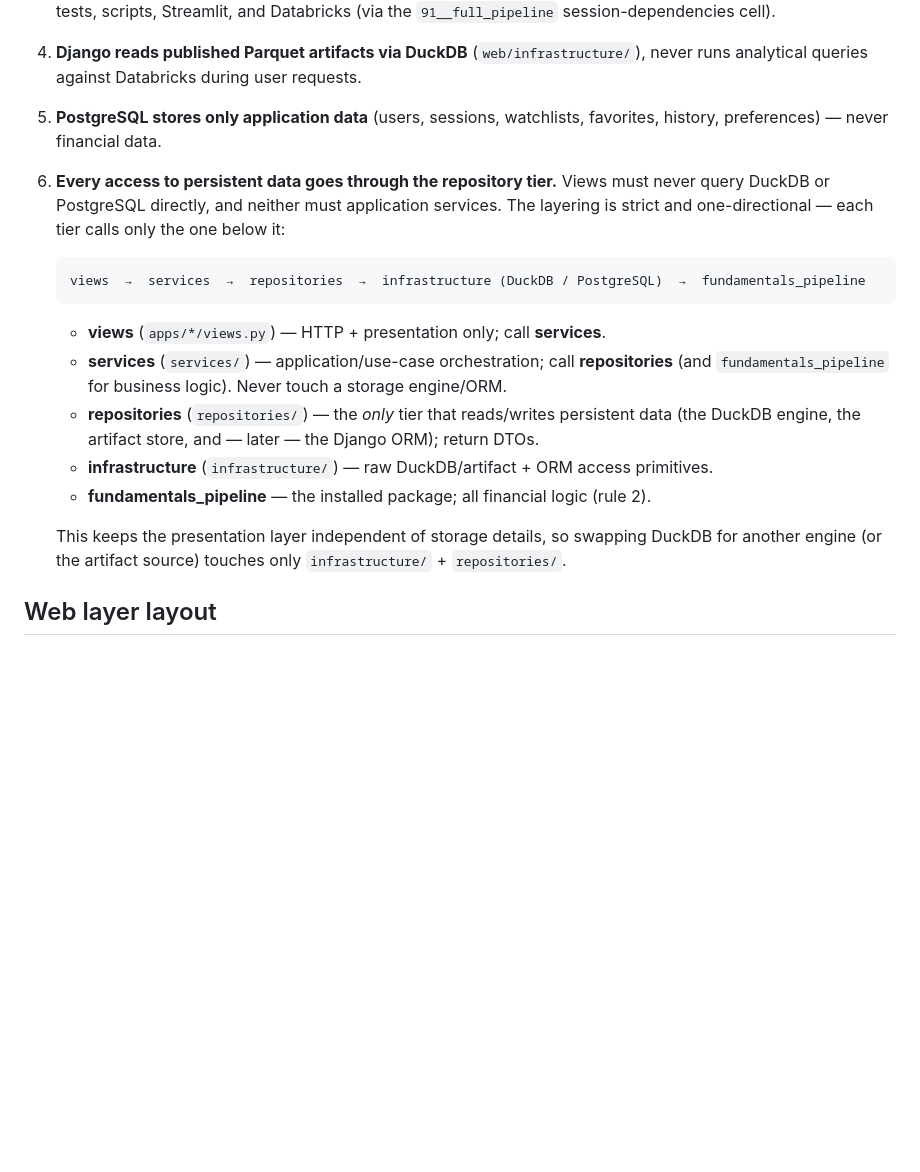
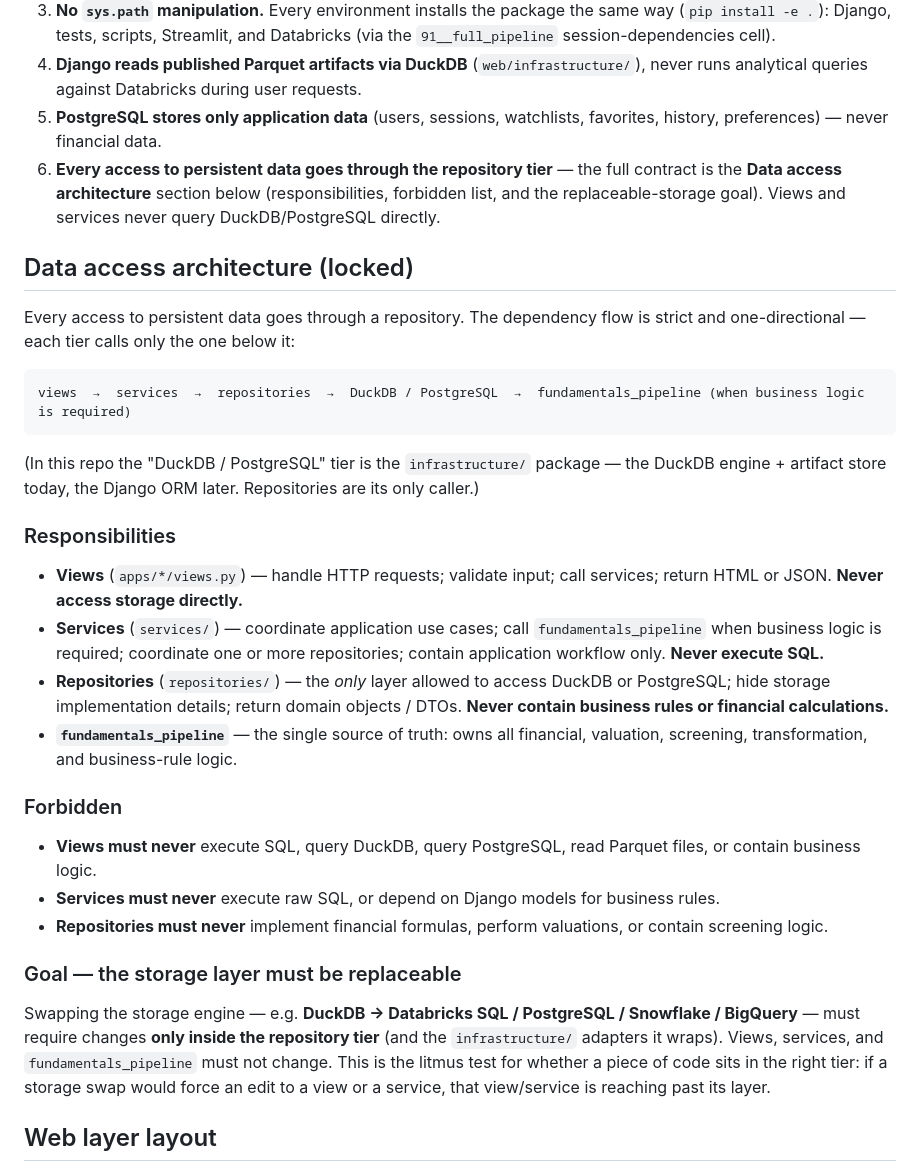
Before and after one commit to alopezmoreira1989/fundamentals_databricks_pj, a Markdown page: docs/architecture.md, the part around the change. Rendered like a GitHub page; blank space fills up the shorter version.

Commit message:
docs(web): lock full data-access contract (responsibilities, forbidden, goal)
Expand the layering rule into a dedicated "Data access architecture (locked)"
section in docs/architecture.md — per-tier responsibilities, the explicit
forbidden lists (views: no SQL/DuckDB/Parquet/business logic; services: no raw
SQL / no Django models for business rules; repositories: no financial/valuation/
screening logic), and the goal: the storage layer must be replaceable, so a
DuckDB → Databricks SQL / Postgres / Snowflake / BigQuery swap touches only the
repository tier (+ infrastructure adapters), never a view, service, or the
pipeline. Mirror the litmus test into CLAUDE.md.

No code change — the current tier structure already conforms.

Co-Authored-By: Claude Opus 4.8 (1M context) <noreply@anthropic.com>

````diff
--- a/docs/architecture.md
+++ b/docs/architecture.md
@@ -32,24 +32,51 @@ web (Django)  ──imports──▶  fundamentals_pipeline  ◀──imports─
    runs analytical queries against Databricks during user requests.
 5. **PostgreSQL stores only application data** (users, sessions, watchlists, favorites,
    history, preferences) — never financial data.
-6. **Every access to persistent data goes through the repository tier.** Views must never
-   query DuckDB or PostgreSQL directly, and neither must application services. The layering
-   is strict and one-directional — each tier calls only the one below it:
+6. **Every access to persistent data goes through the repository tier** — the full contract
+   is the **Data access architecture** section below (responsibilities, forbidden list, and
+   the replaceable-storage goal). Views and services never query DuckDB/PostgreSQL directly.
 
-   ```
-   views  →  services  →  repositories  →  infrastructure (DuckDB / PostgreSQL)  →  fundamentals_pipeline
-   ```
+## Data access architecture (locked)
 
-   - **views** (`apps/*/views.py`) — HTTP + presentation only; call **services**.
-   - **services** (`services/`) — application/use-case orchestration; call **repositories**
-     (and `fundamentals_pipeline` for business logic). Never touch a storage engine/ORM.
-   - **repositories** (`repositories/`) — the *only* tier that reads/writes persistent data
-     (the DuckDB engine, the artifact store, and — later — the Django ORM); return DTOs.
-   - **infrastructure** (`infrastructure/`) — raw DuckDB/artifact + ORM access primitives.
-   - **fundamentals_pipeline** — the installed package; all financial logic (rule 2).
+Every access to persistent data goes through a repository. The dependency flow is strict
+and one-directional — each tier calls only the one below it:
 
-   This keeps the presentation layer independent of storage details, so swapping DuckDB for
-   another engine (or the artifact source) touches only `infrastructure/` + `repositories/`.
+```
+views  →  services  →  repositories  →  DuckDB / PostgreSQL  →  fundamentals_pipeline (when business logic is required)
+```
+
+(In this repo the "DuckDB / PostgreSQL" tier is the `infrastructure/` package — the DuckDB
+engine + artifact store today, the Django ORM later. Repositories are its only caller.)
+
+### Responsibilities
+
+- **Views** (`apps/*/views.py`) — handle HTTP requests; validate input; call services;
+  return HTML or JSON. **Never access storage directly.**
+- **Services** (`services/`) — coordinate application use cases; call `fundamentals_pipeline`
+  when business logic is required; coordinate one or more repositories; contain application
+  workflow only. **Never execute SQL.**
+- **Repositories** (`repositories/`) — the *only* layer allowed to access DuckDB or
+  PostgreSQL; hide storage implementation details; return domain objects / DTOs. **Never
+  contain business rules or financial calculations.**
+- **`fundamentals_pipeline`** — the single source of truth: owns all financial, valuation,
+  screening, transformation, and business-rule logic.
+
+### Forbidden
+
+- **Views must never** execute SQL, query DuckDB, query PostgreSQL, read Parquet files, or
+  contain business logic.
+- **Services must never** execute raw SQL, or depend on Django models for business rules.
+- **Repositories must never** implement financial formulas, perform valuations, or contain
+  screening logic.
+
+### Goal — the storage layer must be replaceable
+
+Swapping the storage engine — e.g. **DuckDB → Databricks SQL / PostgreSQL / Snowflake /
+BigQuery** — must require changes **only inside the repository tier** (and the
+`infrastructure/` adapters it wraps). Views, services, and `fundamentals_pipeline` must not
+change. This is the litmus test for whether a piece of code sits in the right tier: if a
+storage swap would force an edit to a view or a service, that view/service is reaching past
+its layer.
 
 ## Web layer layout
 
````
Also changed, not shown: CLAUDE.md (+1 -1 lines).
